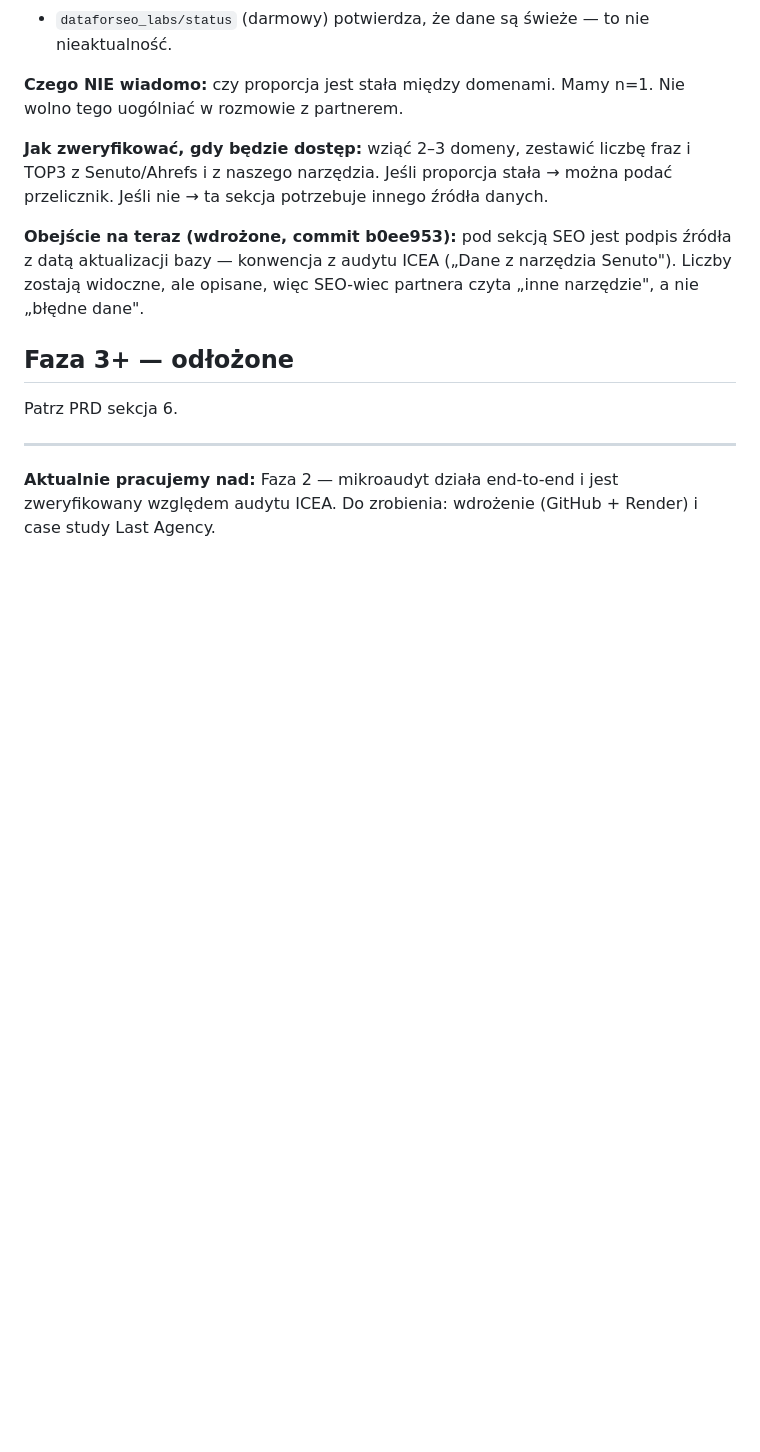
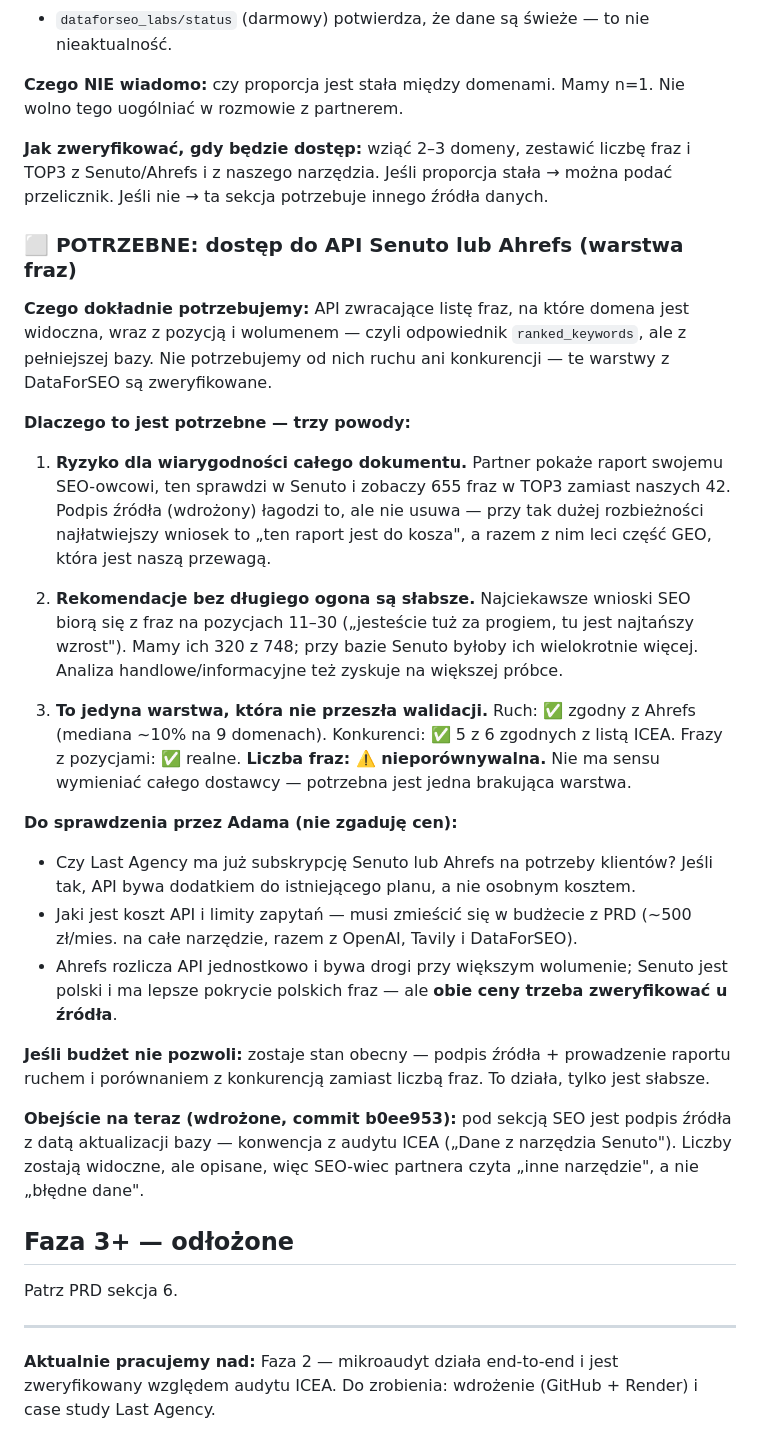
Before and after one commit to 95adampanas-cmd/Partner-tool, a Markdown page: docs/ROADMAP.md, the part around the change. Rendered like a GitHub page; blank space fills up the shorter version.

Commit message:
ROADMAP: zapisana potrzeba API Senuto/Ahrefs dla warstwy fraz + uzasadnienie
Potrzebna jest TYLKO warstwa fraz (odpowiednik ranked_keywords). Ruch i konkurenci
z DataForSEO przeszly walidacje, wiec wymiana calego dostawcy nie ma sensu.

Trzy powody zapisane w ROADMAP:
1. Ryzyko dla wiarygodnosci calego dokumentu - SEO-wiec partnera porowna z Senuto
   (655 fraz w TOP3 vs nasze 42) i moze odrzucic caly raport, razem z czescia GEO,
   ktora jest nasza przewaga.
2. Rekomendacje bez dlugiego ogona sa slabsze - najciekawsze wnioski biora sie z fraz
   na pozycjach 11-30, a tych mamy 320 z 748.
3. To jedyna warstwa, ktora nie przeszla walidacji (ruch OK, konkurenci OK, frazy
   z pozycjami OK, liczba fraz - nieporownywalna).

Cen API celowo nie podaje - do sprawdzenia u zrodla. Zapisane pytanie, czy Last Agency
ma juz subskrypcje na potrzeby klientow, bo API bywa dodatkiem do istniejacego planu.

Co-Authored-By: Claude Opus 5 <noreply@anthropic.com>

```diff
--- a/docs/ROADMAP.md
+++ b/docs/ROADMAP.md
@@ -78,6 +78,40 @@ Nie wolno tego uogólniać w rozmowie z partnerem.
 i TOP3 z Senuto/Ahrefs i z naszego narzędzia. Jeśli proporcja stała → można podać
 przelicznik. Jeśli nie → ta sekcja potrzebuje innego źródła danych.
 
+### ⬜ POTRZEBNE: dostęp do API Senuto lub Ahrefs (warstwa fraz)
+
+**Czego dokładnie potrzebujemy:** API zwracające listę fraz, na które domena jest widoczna,
+wraz z pozycją i wolumenem — czyli odpowiednik `ranked_keywords`, ale z pełniejszej bazy.
+Nie potrzebujemy od nich ruchu ani konkurencji — te warstwy z DataForSEO są zweryfikowane.
+
+**Dlaczego to jest potrzebne — trzy powody:**
+
+1. **Ryzyko dla wiarygodności całego dokumentu.** Partner pokaże raport swojemu SEO-owcowi,
+   ten sprawdzi w Senuto i zobaczy 655 fraz w TOP3 zamiast naszych 42. Podpis źródła
+   (wdrożony) łagodzi to, ale nie usuwa — przy tak dużej rozbieżności najłatwiejszy wniosek
+   to „ten raport jest do kosza", a razem z nim leci część GEO, która jest naszą przewagą.
+
+2. **Rekomendacje bez długiego ogona są słabsze.** Najciekawsze wnioski SEO biorą się
+   z fraz na pozycjach 11–30 („jesteście tuż za progiem, tu jest najtańszy wzrost").
+   Mamy ich 320 z 748; przy bazie Senuto byłoby ich wielokrotnie więcej. Analiza
+   handlowe/informacyjne też zyskuje na większej próbce.
+
+3. **To jedyna warstwa, która nie przeszła walidacji.** Ruch: ✅ zgodny z Ahrefs (mediana
+   ~10% na 9 domenach). Konkurenci: ✅ 5 z 6 zgodnych z listą ICEA. Frazy z pozycjami: ✅
+   realne. **Liczba fraz: ⚠️ nieporównywalna.** Nie ma sensu wymieniać całego dostawcy —
+   potrzebna jest jedna brakująca warstwa.
+
+**Do sprawdzenia przez Adama (nie zgaduję cen):**
+- Czy Last Agency ma już subskrypcję Senuto lub Ahrefs na potrzeby klientów? Jeśli tak,
+  API bywa dodatkiem do istniejącego planu, a nie osobnym kosztem.
+- Jaki jest koszt API i limity zapytań — musi zmieścić się w budżecie z PRD (~500 zł/mies.
+  na całe narzędzie, razem z OpenAI, Tavily i DataForSEO).
+- Ahrefs rozlicza API jednostkowo i bywa drogi przy większym wolumenie; Senuto jest polski
+  i ma lepsze pokrycie polskich fraz — ale **obie ceny trzeba zweryfikować u źródła**.
+
+**Jeśli budżet nie pozwoli:** zostaje stan obecny — podpis źródła + prowadzenie raportu
+ruchem i porównaniem z konkurencją zamiast liczbą fraz. To działa, tylko jest słabsze.
+
 **Obejście na teraz (wdrożone, commit b0ee953):** pod sekcją SEO jest podpis źródła
 z datą aktualizacji bazy — konwencja z audytu ICEA („Dane z narzędzia Senuto").
 Liczby zostają widoczne, ale opisane, więc SEO-wiec partnera czyta „inne narzędzie",
```
